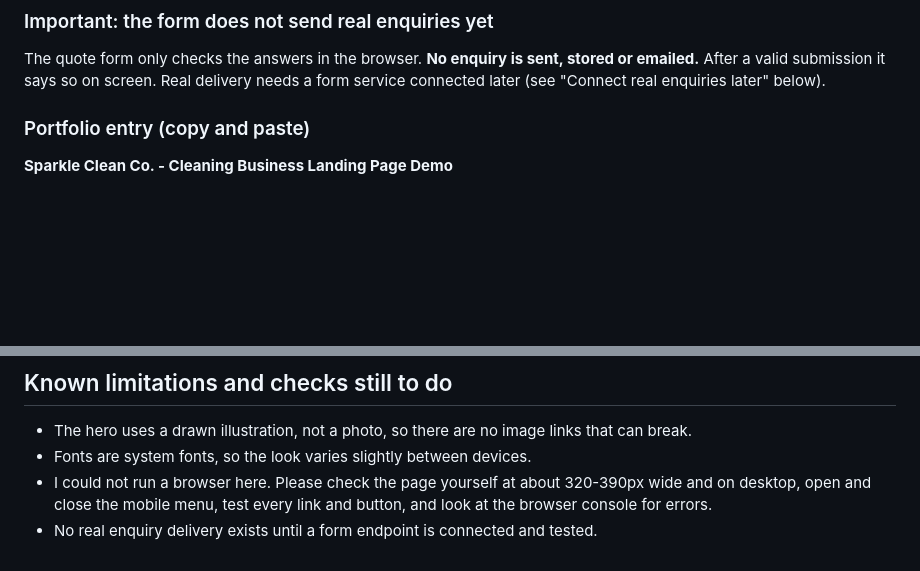
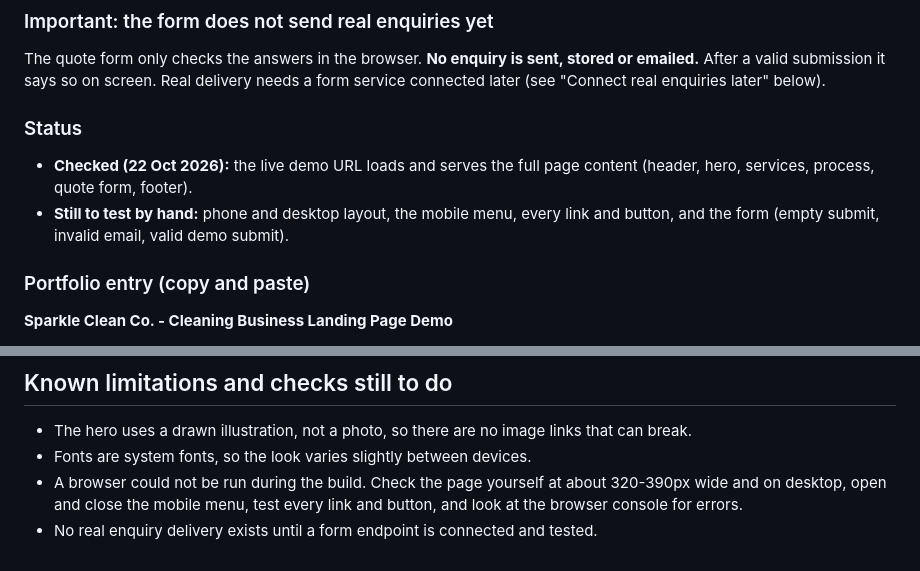
Before and after one commit to promiseoluo66-cmyk/sparkle-clean-co, a Markdown page: README.md, 2 parts joined by grey strips. Drawn GitHub-style; blank space fills up the shorter version.

Commit message:
README: record live-page check and remaining manual tests

```diff
--- a/README.md
+++ b/README.md
@@ -35,6 +35,11 @@ The goal of the page is to get visitors to fill in the quote form.
 ### Important: the form does not send real enquiries yet
 
 The quote form only checks the answers in the browser. **No enquiry is sent, stored or emailed.** After a valid submission it says so on screen. Real delivery needs a form service connected later (see "Connect real enquiries later" below).
+
+### Status
+
+- **Checked (22 Oct 2026):** the live demo URL loads and serves the full page content (header, hero, services, process, quote form, footer).
+- **Still to test by hand:** phone and desktop layout, the mobile menu, every link and button, and the form (empty submit, invalid email, valid demo submit).
 
 ### Portfolio entry (copy and paste)
 
@@ -98,5 +103,5 @@ Do not publish secret keys. A form URL is meant to be public, but never paste pa
 
 - The hero uses a drawn illustration, not a photo, so there are no image links that can break.
 - Fonts are system fonts, so the look varies slightly between devices.
-- I could not run a browser here. Please check the page yourself at about 320-390px wide and on desktop, open and close the mobile menu, test every link and button, and look at the browser console for errors.
+- A browser could not be run during the build. Check the page yourself at about 320-390px wide and on desktop, open and close the mobile menu, test every link and button, and look at the browser console for errors.
 - No real enquiry delivery exists until a form endpoint is connected and tested.
```
